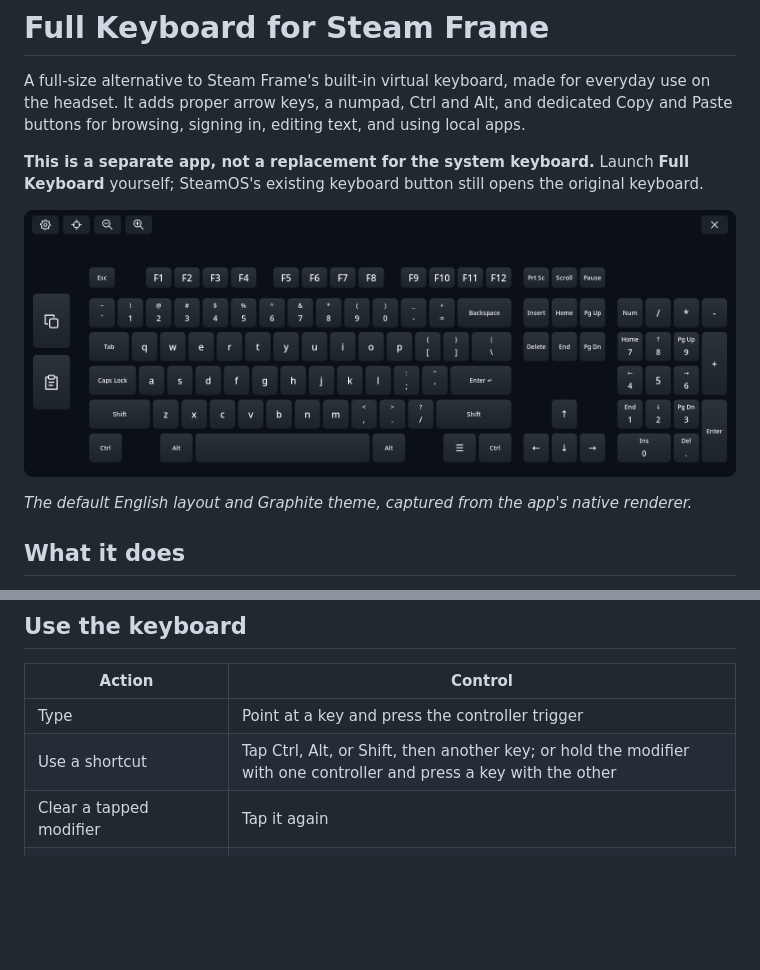
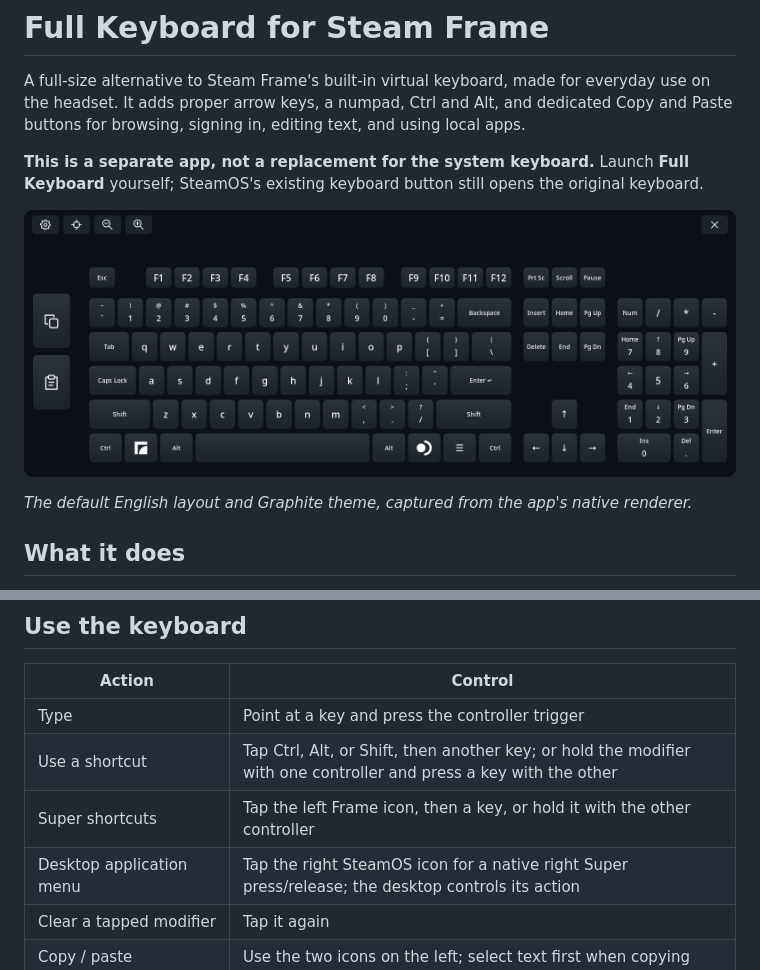
Before and after one commit to TaiKeid/steam-frame-full-keyboard, a Markdown page: README.md, 2 parts joined by grey strips. Rendered like a GitHub page; pictures changed too: docs/images/keyboard-graphite.png; blank space fills up the shorter version.

Commit message:
Restore native Super keys with distinct sticky behavior and icons

```diff
--- a/README.md
+++ b/README.md
@@ -61,6 +61,8 @@ To update, **close the keyboard**, download the new release assets, and repeat t
 | --- | --- |
 | Type | Point at a key and press the controller trigger |
 | Use a shortcut | Tap Ctrl, Alt, or Shift, then another key; or hold the modifier with one controller and press a key with the other |
+| Super shortcuts | Tap the left Frame icon, then a key, or hold it with the other controller |
+| Desktop application menu | Tap the right SteamOS icon for a native right Super press/release; the desktop controls its action |
 | Clear a tapped modifier | Tap it again |
 | Copy / paste | Use the two icons on the left; select text first when copying |
 | Move / rotate | Point anywhere on the keyboard, hold grab/grip, move your hand, then release |
```
Also changed, not shown: CHANGELOG.md (+1 -0 lines), docs/configuration.md (+1 -1 lines), 11 other files.
